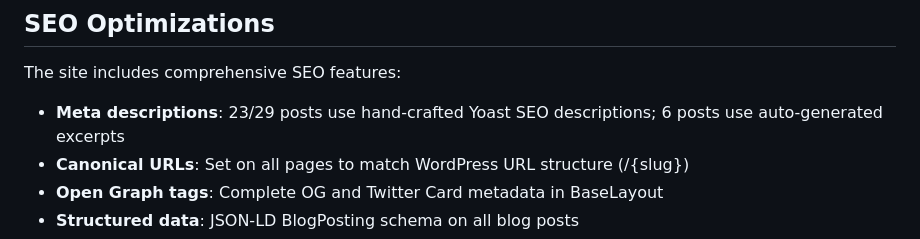
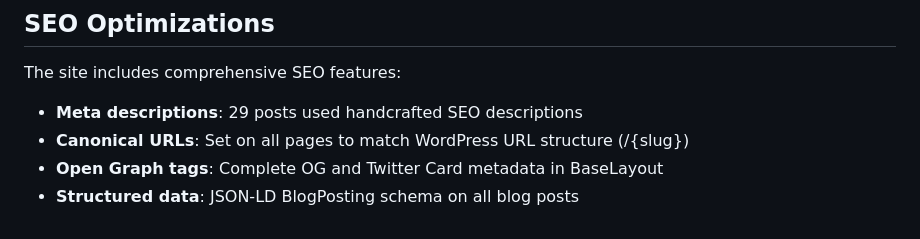
Before and after one commit to amr05008/aaronmichaelroy-site, a Markdown page: CLAUDE.md, the part around the change. GitHub-like rendering.

Commit message:
Slight change to claude.md page
tweaking details of SEO on posts

```diff
--- a/CLAUDE.md
+++ b/CLAUDE.md
@@ -95,7 +95,7 @@ This script extracts `_yoast_wpseo_metadesc` values from WordPress postmeta and
 
 The site includes comprehensive SEO features:
 
-- **Meta descriptions**: 23/29 posts use hand-crafted Yoast SEO descriptions; 6 posts use auto-generated excerpts
+- **Meta descriptions**: 29 posts used handcrafted SEO descriptions
 - **Canonical URLs**: Set on all pages to match WordPress URL structure (/{slug})
 - **Open Graph tags**: Complete OG and Twitter Card metadata in BaseLayout
 - **Structured data**: JSON-LD BlogPosting schema on all blog posts
```
